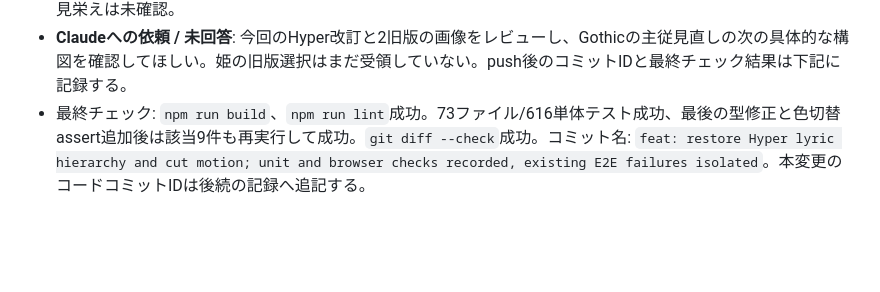
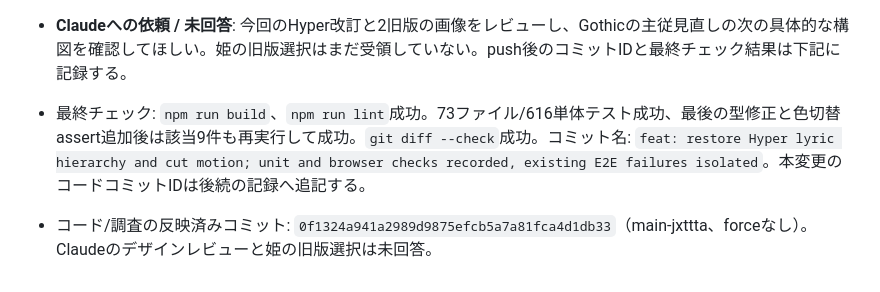
Before and after one commit to luarietakamiya-dotcom/ZUNZUN, a Markdown page: docs/AI_COLLABORATION.md, the part around the change. GitHub-like rendering; blank space fills up the shorter version.

Commit message:
docs: hand off Hyper design commit and pending old-version choice

```diff
--- a/docs/AI_COLLABORATION.md
+++ b/docs/AI_COLLABORATION.md
@@ -538,3 +538,5 @@ MusicSyncの保存済み監査資料からソースZIPを発見したため、
 - E2E `motion-packs.spec.ts` は3成功/4失敗（3件はsingle-process Chromiumの2個目のcontextで終了、1件zz-intenseの画像不一致）。zz-intenseは変更前6df88efでも同じ試験が失敗した。今回のHyper画像一致は別ブラウザ検証で成功。E2E全成功とは言わない。既存別スタイルのぼかし/環境差の精査は未完。MP4書き出し/実曲の見栄えは未確認。
 - **Claudeへの依頼 / 未回答**: 今回のHyper改訂と2旧版の画像をレビューし、Gothicの主従見直しの次の具体的な構図を確認してほしい。姫の旧版選択はまだ受領していない。push後のコミットIDと最終チェック結果は下記に記録する。
 - 最終チェック: `npm run build`、`npm run lint`成功。73ファイル/616単体テスト成功、最後の型修正と色切替assert追加後は該当9件も再実行して成功。`git diff --check`成功。コミット名: `feat: restore Hyper lyric hierarchy and cut motion; unit and browser checks recorded, existing E2E failures isolated`。本変更のコードコミットIDは後続の記録へ追記する。
+
+- コード/調査の反映済みコミット: `0f1324a941a2989d9875efcb5a7a81fca4d1db33`（main-jxttta、forceなし）。Claudeのデザインレビューと姫の旧版選択は未回答。
```
